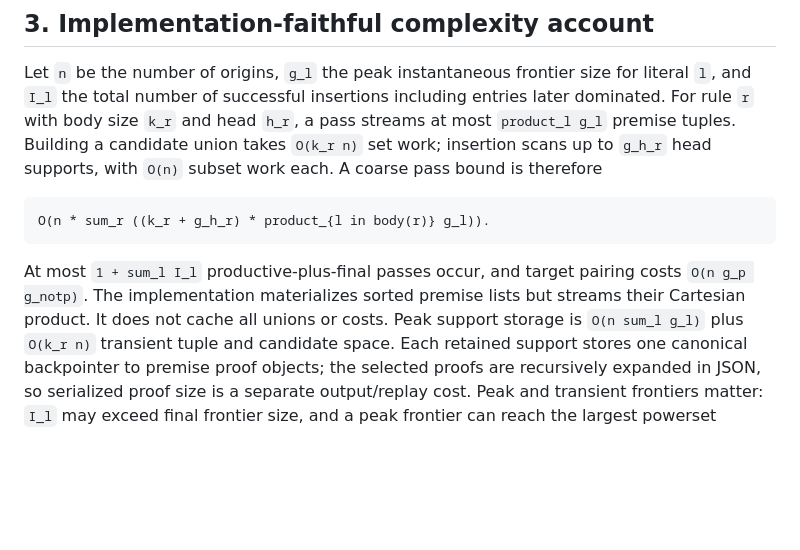
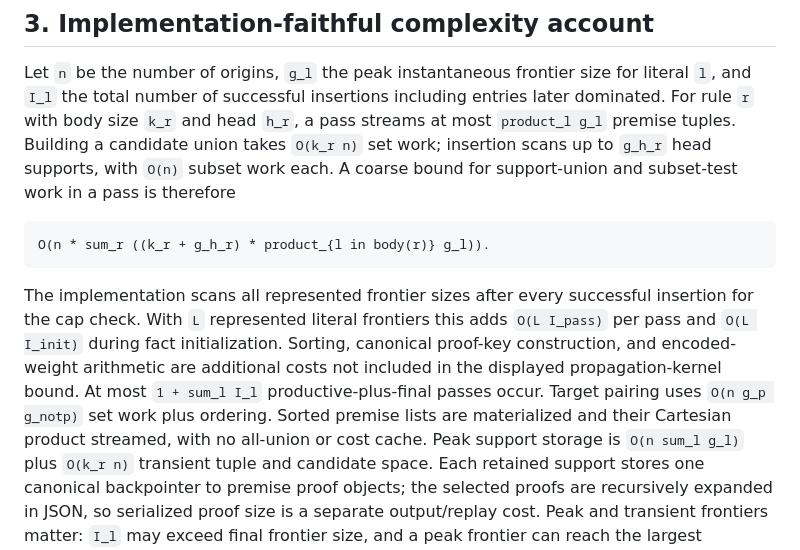
Before and after one commit to Haoyi-Zhang/CodeBelief-code, a Markdown page: proofs/joint.md, the part around the change. GitHub-like rendering; blank space fills up the shorter version.

Commit message:
Align supplied theorem scope and exact arithmetic

````diff
--- a/proofs/joint.md
+++ b/proofs/joint.md
@@ -111,15 +111,20 @@ for literal `l`, and `I_l` the total number of successful insertions including
 entries later dominated.  For rule `r` with body size `k_r` and head `h_r`, a
 pass streams at most `product_l g_l` premise tuples.  Building a candidate
 union takes `O(k_r n)` set work; insertion scans up to `g_h_r` head supports,
-with `O(n)` subset work each.  A coarse pass bound is therefore
+with `O(n)` subset work each.  A coarse bound for support-union and subset-test work in a pass is therefore
 
 ```
 O(n * sum_r ((k_r + g_h_r) * product_{l in body(r)} g_l)).
 ```
 
-At most `1 + sum_l I_l` productive-plus-final passes occur, and target pairing
-costs `O(n g_p g_notp)`.  The implementation materializes sorted premise lists
-but streams their Cartesian product.  It does not cache all unions or costs.
+The implementation scans all represented frontier sizes after every successful
+insertion for the cap check. With `L` represented literal frontiers this adds
+`O(L I_pass)` per pass and `O(L I_init)` during fact initialization. Sorting,
+canonical proof-key construction, and encoded-weight arithmetic are additional
+costs not included in the displayed propagation-kernel bound.
+At most `1 + sum_l I_l` productive-plus-final passes occur. Target pairing uses
+`O(n g_p g_notp)` set work plus ordering. Sorted premise lists are materialized
+and their Cartesian product streamed, with no all-union or cost cache.
 Peak support storage is `O(n sum_l g_l)` plus `O(k_r n)` transient tuple and
 candidate space.  Each retained support stores one canonical backpointer to
 premise proof objects; the selected proofs are recursively expanded in JSON,
````
